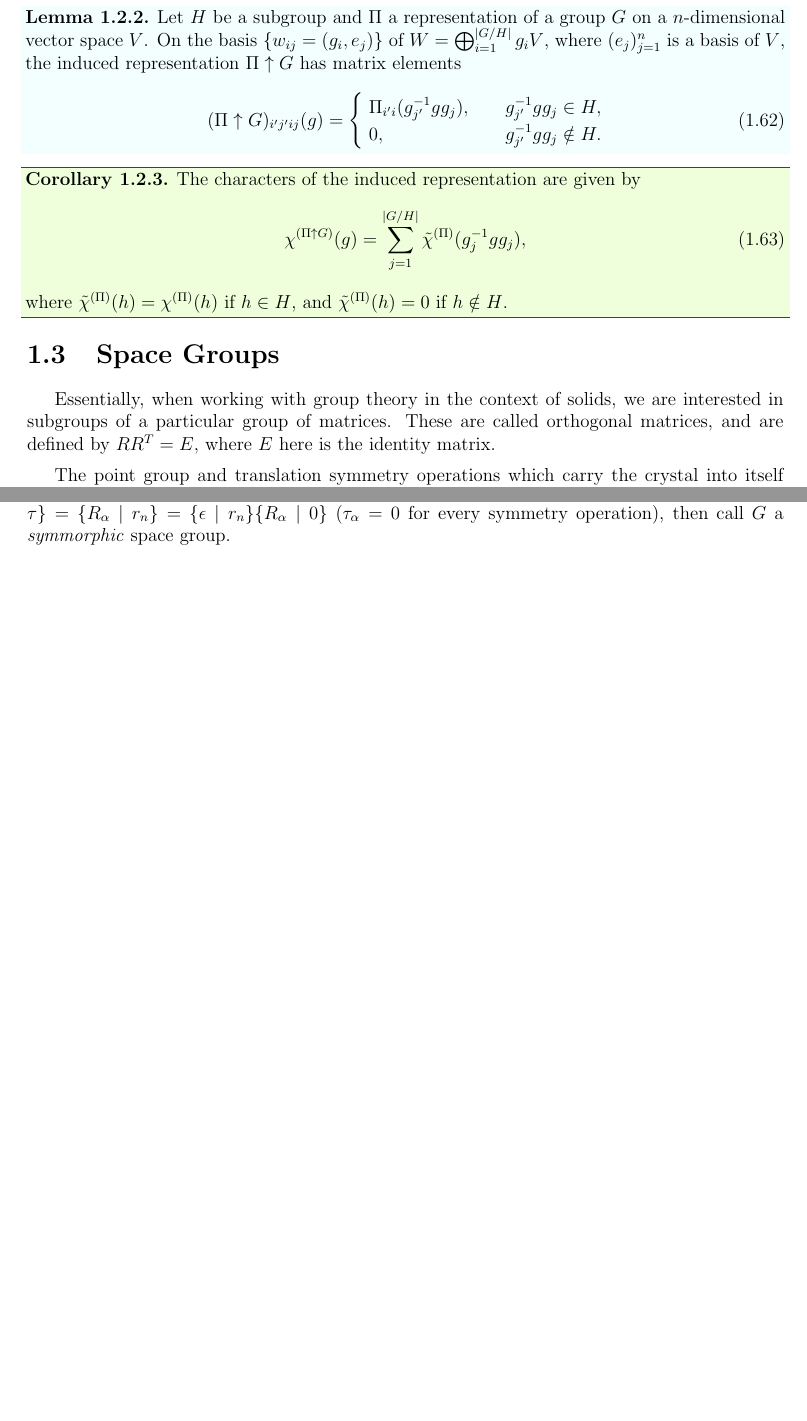
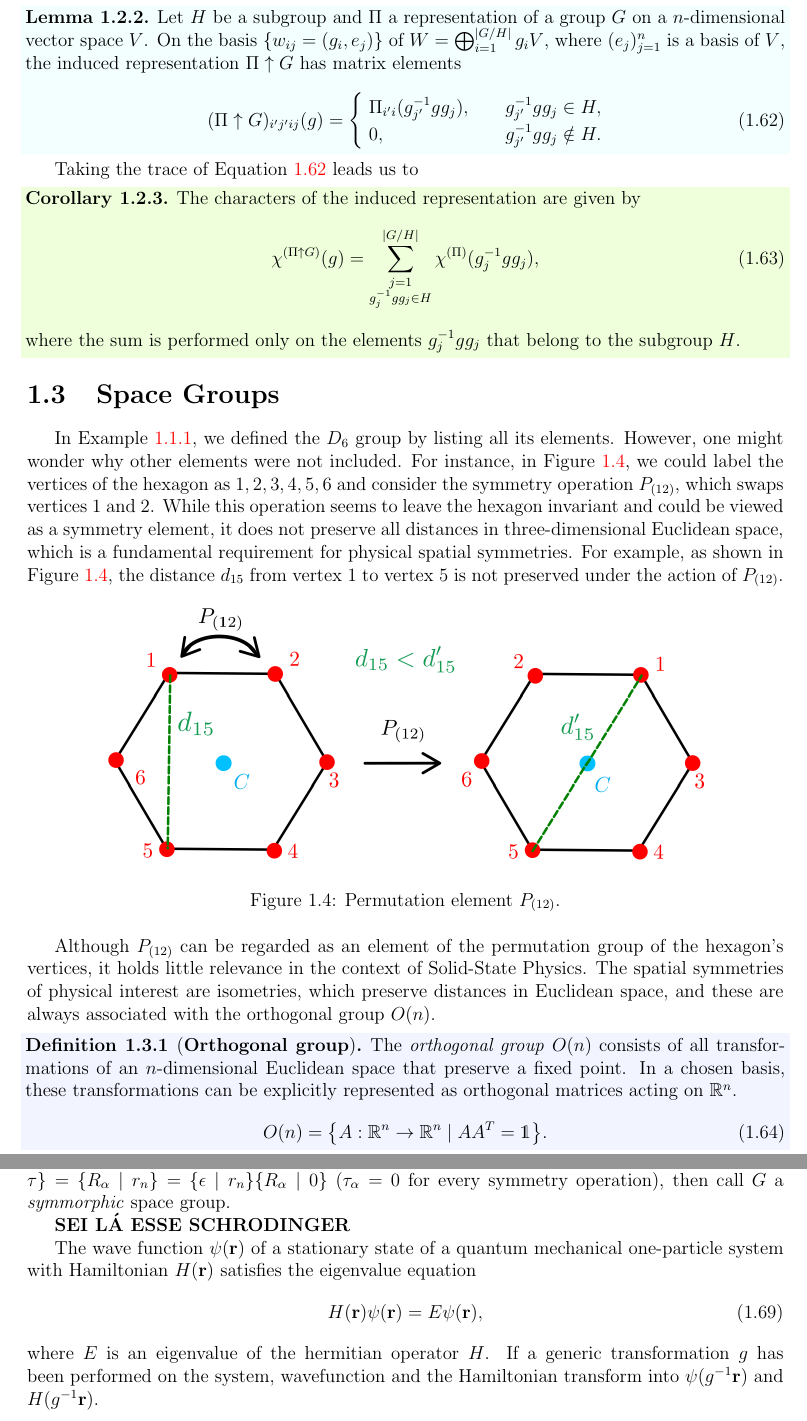
Before and after one commit to matmarqs/matbg, a LaTeX thesis (latex/2-symm.tex): two parts of pages 14 and 16 of 18 before the commit and two parts of pages 14 and 17 of 19 after it, joined at a grey line, cut so that both start at the same text, the shorter picture padded with empty space. Compiled offline with pdfLaTeX.

Commit message:
Beginning of point and space groups

```diff
--- a/latex/2-symm.tex
+++ b/latex/2-symm.tex
@@ -844,12 +844,14 @@ Let $H$ be a subgroup and $\Pi$ a representation of a group $G$ on a $n$-dimensi
 \end{align}
 \end{lemma}
 
+Taking the trace of Equation \ref{eq:induced_rep_matrix_i'j'ij_block} leads us to
+
 \begin{corollary} \label{coro:character_of_induced_rep}
 The characters of the induced representation are given by
 \begin{equation} \label{eq:character_induced_rep}
-\chi^{(\Pi \uparrow G)}(g) = \sum_{j=1}^{\abs{G/H}} \tilde{\chi}^{(\Pi)} (g_j^{-1} g g_j),
+\chi^{(\Pi \uparrow G)}(g) = \sum_{\substack{j=1 \\ g_j^{-1} g g_j \in H}}^{\abs{G/H}} \chi^{(\Pi)} (g_j^{-1} g g_j),
 \end{equation}
-where $\tilde{\chi}^{(\Pi)}(h) = \chi^{(\Pi)}(h)$ if $h \in H$, and $\tilde{\chi}^{(\Pi)}(h) = 0$ if $h \notin H$.
+where the sum is performed only on the elements $g_j^{-1} g g_j$ that belong to the subgroup $H$.
 \end{corollary}
 
 
@@ -857,9 +859,20 @@ where $\tilde{\chi}^{(\Pi)}(h) = \chi^{(\Pi)}(h)$ if $h \in H$, and $\tilde{\chi
 \section{Space Groups} \label{sec:space_groups}
 %%%%%%%%%%%%%%%%%%%%%%%%%%%%%%%%%%%%%%%%%%%%%%%%%%%%%%%%%%%%%%%%%%%%%%%%%%%%%%%%%%%%%%%%%%%%%%%%%%
 
+In Example \ref{ex:symm_elems_hexagon_D6_example}, we defined the \(D_6\) group by listing all its elements. However, one might wonder why other elements were not included. For instance, in Figure \ref{fig:hexagon_perm_12}, we could label the vertices of the hexagon as \(1, 2, 3, 4, 5, 6\) and consider the symmetry operation \(P_{(12)}\), which swaps vertices \(1\) and \(2\). While this operation seems to leave the hexagon invariant and could be viewed as a symmetry element, it does not preserve all distances in three-dimensional Euclidean space, which is a fundamental requirement for physical spatial symmetries. For example, as shown in Figure \ref{fig:hexagon_perm_12}, the distance \(d_{15}\) from vertex \(1\) to vertex \(5\) is not preserved under the action of \(P_{(12)}\).
 
-Essentially, when working with group theory in the context of solids, we are interested in subgroups of a particular group of matrices. These are called orthogonal matrices, and are defined by $R R^T = E$, where $E$ here is the identity matrix.
+\begin{figure}[H]
+\centering
+\includegraphics[width=0.8\linewidth]{fig/hexagon_perm_12.png}
+\caption{Permutation element $P_{(12)}$.}
+\label{fig:hexagon_perm_12}
+\end{figure}
 
-\n
+Although \(P_{(12)}\) can be regarded as an element of the permutation group of the hexagon’s vertices, it holds little relevance in the context of Solid-State Physics. The spatial symmetries of physical interest are isometries, which preserve distances in Euclidean space, and these are always associated with the orthogonal group \(O(n)\).
 
-The point group and translation symmetry operations which carry the crystal into itself form a group called the \textit{space group}. The elements of it are commonly denoted by  $\{ R_\alpha \mid \tau \} $, where $R_\alpha$ is the point group operation and $\tau$ is the translation.
+\begin{definition}[\textbf{Orthogonal group}] \label{def:orthogonal_group}
+The \textit{orthogonal group} \(O(n)\) consists of all transformations of an \(n\)-dimensional Euclidean space that preserve a fixed point. In a chosen basis, these transformations can be explicitly represented as orthogonal matrices acting on \(\mathbb{R}^n\).
+\begin{equation} \label{eq:O(n)}
+O(n) = \qty{A: \mathbb{R}^n \to \mathbb{R}^n \mid A A^T = \1}.
+\end{equation}
+\end{definition}
@@ -865,0 +884 @@ The point group and translation symmetry operations which carry the crystal into
+\end{definition}
@@ -1053,6 +1087,15 @@ where $r_n$ is a general vector of the Bravais lattice and $\tau_\alpha$ is eith
 If, with a suitable choice of origin, all the elements of $G$ can be written in the form $\sg{R_\alpha}{\tau} = \sg{R_\alpha}{r_n} = \sg{\eps}{r_n} \sg{R_\alpha}{0}$ ($\tau_\alpha = 0$ for every symmetry operation), then call $G$ a \textit{symmorphic} space group.
 
 
+\textbf{SEI LÁ ESSE SCHRODINGER}
+
+The wave function $\psi(\r)$ of a stationary state of a quantum mechanical one-particle system with Hamiltonian $H(\r)$ satisfies the eigenvalue equation
+\begin{equation} \label{eq:schrodinger}
+H(\r) \psi(\r) = E \psi(\r),
+\end{equation}
+where $E$ is an eigenvalue of the hermitian operator $H$. If a generic transformation $g$ has been performed on the system, wavefunction and the Hamiltonian transform into $\psi(g^{-1}\r)$ and $H(g^{-1}\r)$.
+
+
 %%%%%%%%%%%%%%%%%%%%%%%%%%%%%%%%%%%%%%%%%%%%%%%%%%%%%%%%%%%%%%%%%%%%%%%%%%%%%%%%%%%%%%%%%%%%%%%%%%%
 %\section{Space groups in Reciprocal Space}
 %%%%%%%%%%%%%%%%%%%%%%%%%%%%%%%%%%%%%%%%%%%%%%%%%%%%%%%%%%%%%%%%%%%%%%%%%%%%%%%%%%%%%%%%%%%%%%%%%%%
```
Also changed, not shown: latex/fig/hexagon_perm_12.png (added), latex/2-symm.tex (28 more changed lines).
